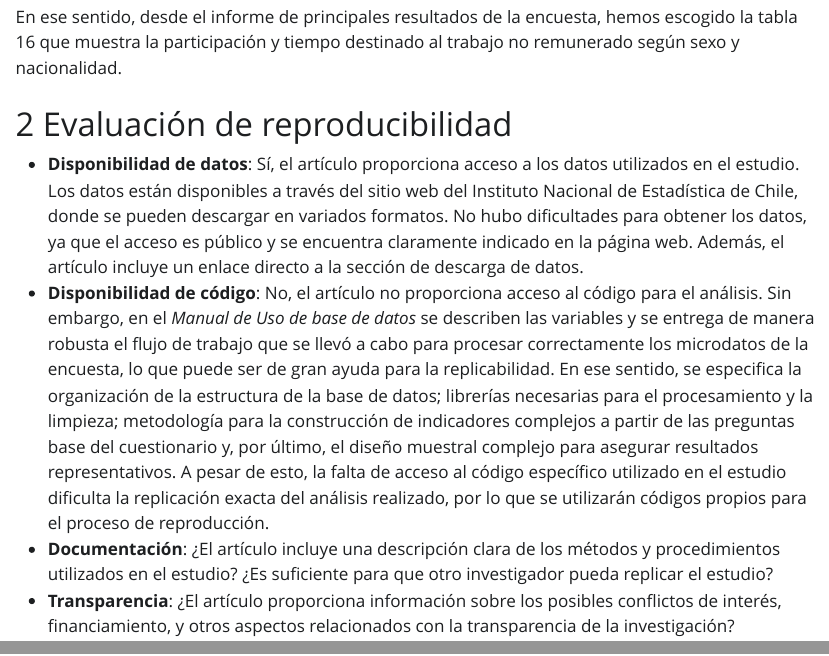
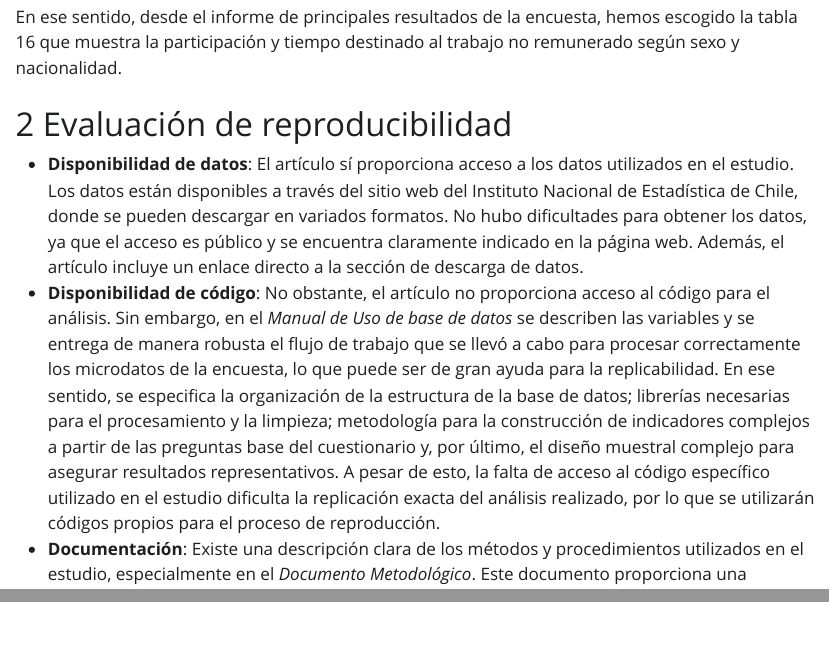
Before and after one commit to josefinabd/ej-repro-grupo3, a Quarto document (index.qmd): the page in a window 1100 px wide, from 1020 px down, and a second part further down, joined at a grey line. The pictures show the output file index.html that the author committed with the source, opened offline; Quarto's library style sheets are replaced by a plain one without menus.

Commit message:
Index y documentacion

```diff
--- a/index.qmd
+++ b/index.qmd
@@ -69,7 +69,8 @@
   El artículo sí proporciona acceso a los datos utilizados en el estudio. Los datos están disponibles a través del sitio web del Instituto Nacional de Estadística de Chile, donde se pueden descargar en variados formatos. No hubo dificultades para obtener los datos, ya que el acceso es público y se encuentra claramente indicado en la página web. Además, el artículo incluye un enlace directo a la sección de descarga de datos.
   -   **Disponibilidad de código**:
   No obstante, el artículo no proporciona acceso al código para el análisis. Sin embargo, en el *Manual de Uso de base de datos* se describen las variables y se entrega de manera robusta el flujo de trabajo que se llevó a cabo para procesar correctamente los microdatos de la encuesta, lo que puede ser de gran ayuda para la replicabilidad. En ese sentido, se especifica la organización de la estructura de la base de datos; librerías necesarias para el procesamiento y la limpieza; metodología para la construcción de indicadores complejos a partir de las preguntas base del cuestionario y, por último, el diseño muestral complejo para asegurar resultados representativos. A pesar de esto, la falta de acceso al código específico utilizado en el estudio dificulta la replicación exacta del análisis realizado, por lo que se utilizarán códigos propios para el proceso de reproducción.
-  -   **Documentación**: ¿El artículo incluye una descripción clara de los métodos y procedimientos utilizados en el estudio? ¿Es suficiente para que otro investigador pueda replicar el estudio?
+  -   **Documentación**:
+    Existe una descripción clara de los métodos y procedimientos utilizados en el estudio, especialmente en el *Documento Metodológico*. En el *Capítulo 5*, el @inedocumento2025 detalla el diseño estadístico, brindando todas las informaciones necesarias
   -   **Transparencia**: ¿El artículo proporciona información sobre los posibles conflictos de interés, financiamiento, y otros aspectos relacionados con la transparencia de la investigación?
 
 # Análisis reproducible
```
Also changed, not shown: scripts/02_evaluacion_reproducibilidad.qmd (+1 -1 lines), index.html, scripts/01_ seleccion_articulo.qmd (renamed from scripts/01_ seleccion_articulo.qmd.qmd).
